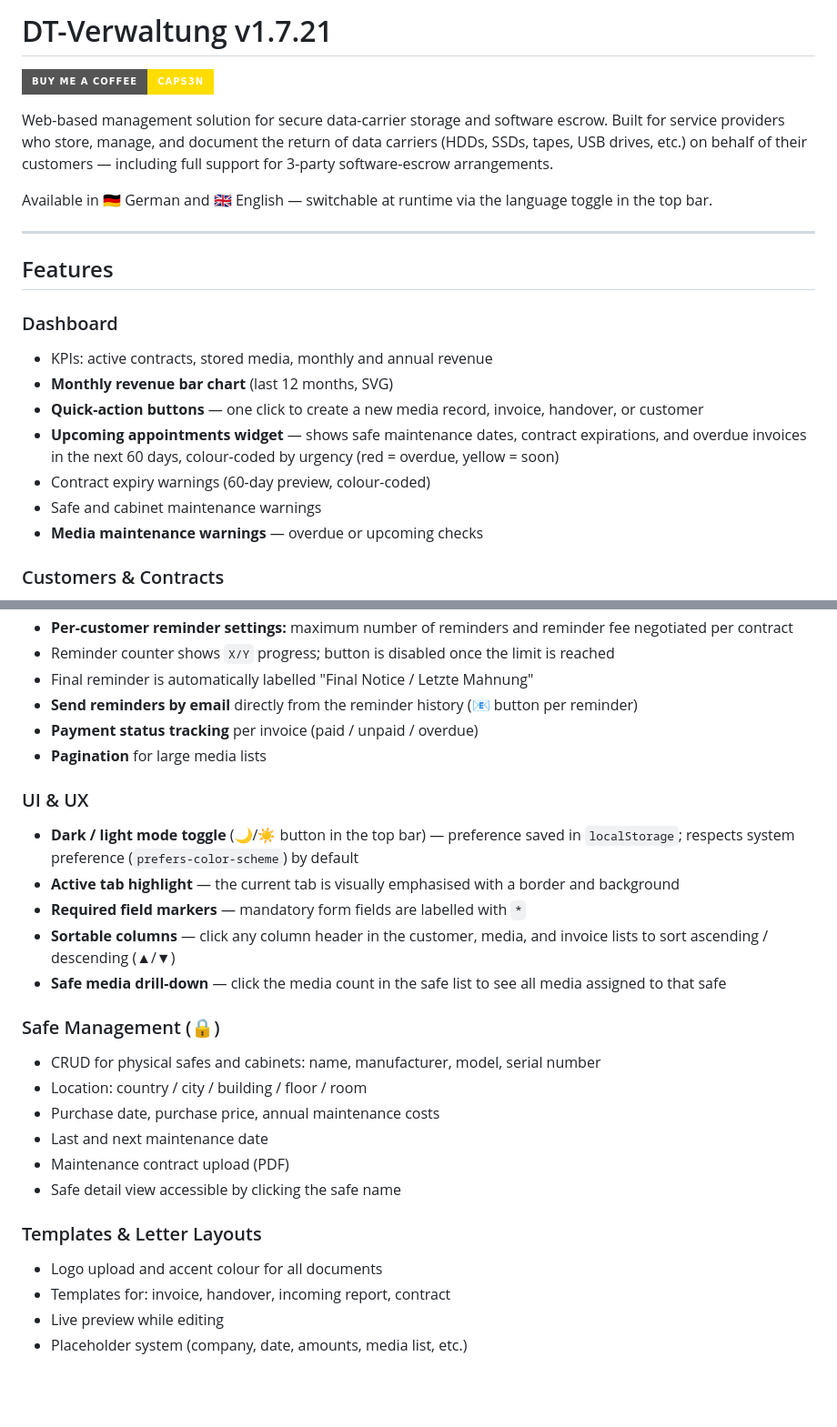
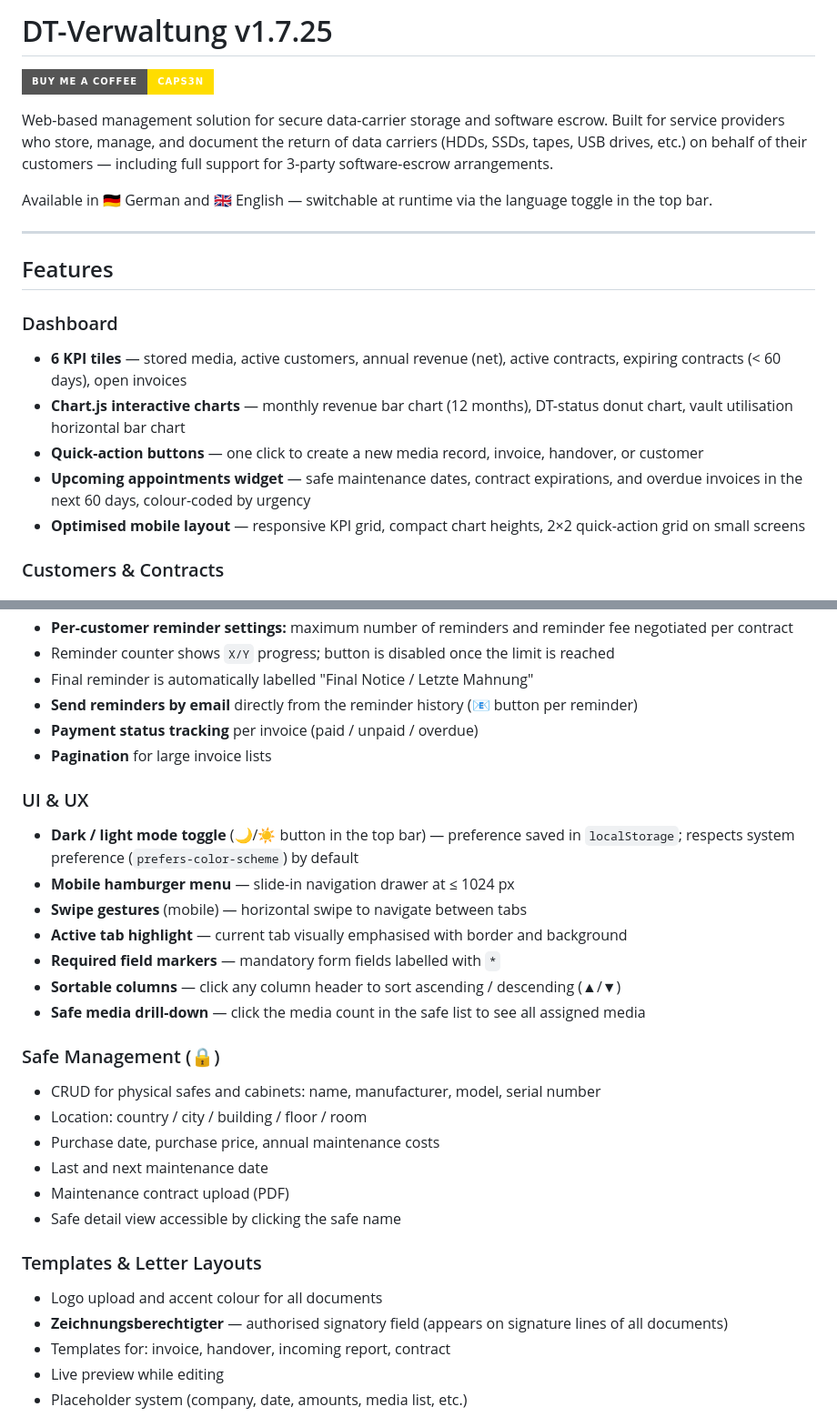
Before and after one commit to Caps3n/dt-verwaltung, a Markdown page: README.md, 2 parts joined by grey strips. Shown at 91% size. Drawn GitHub-style; badges without logos; blank space fills up the shorter version.

```diff
--- a/README.md
+++ b/README.md
@@ -1,4 +1,4 @@
-# DT-Verwaltung v1.7.21
+# DT-Verwaltung v1.7.25
 
 [![Buy Me a Coffee](https://img.shields.io/badge/Buy%20Me%20a%20Coffee-caps3n-FFDD00?style=for-the-badge&logo=buy-me-a-coffee&logoColor=black)](https://www.buymeacoffee.com/caps3n)
 
@@ -12,13 +12,11 @@ Available in 🇩🇪 German and 🇬🇧 English — switchable at runtime via
 ## Features
 
 ### Dashboard
-- KPIs: active contracts, stored media, monthly and annual revenue
-- **Monthly revenue bar chart** (last 12 months, SVG)
+- **6 KPI tiles** — stored media, active customers, annual revenue (net), active contracts, expiring contracts (< 60 days), open invoices
+- **Chart.js interactive charts** — monthly revenue bar chart (12 months), DT-status donut chart, vault utilisation horizontal bar chart
 - **Quick-action buttons** — one click to create a new media record, invoice, handover, or customer
-- **Upcoming appointments widget** — shows safe maintenance dates, contract expirations, and overdue invoices in the next 60 days, colour-coded by urgency (red = overdue, yellow = soon)
-- Contract expiry warnings (60-day preview, colour-coded)
-- Safe and cabinet maintenance warnings
-- **Media maintenance warnings** — overdue or upcoming checks
+- **Upcoming appointments widget** — safe maintenance dates, contract expirations, and overdue invoices in the next 60 days, colour-coded by urgency
+- **Optimised mobile layout** — responsive KPI grid, compact chart heights, 2×2 quick-action grid on small screens
 
 ### Customers & Contracts
 - Full customer CRUD with contact person, address, and salutation
@@ -56,14 +57,16 @@ Available in 🇩🇪 German and 🇬🇧 English — switchable at runtime via
 - Final reminder is automatically labelled "Final Notice / Letzte Mahnung"
 - **Send reminders by email** directly from the reminder history (📧 button per reminder)
 - **Payment status tracking** per invoice (paid / unpaid / overdue)
-- **Pagination** for large media lists
+- **Pagination** for large invoice lists
 
 ### UI & UX
 - **Dark / light mode toggle** (🌙/☀️ button in the top bar) — preference saved in `localStorage`; respects system preference (`prefers-color-scheme`) by default
-- **Active tab highlight** — the current tab is visually emphasised with a border and background
-- **Required field markers** — mandatory form fields are labelled with `*`
-- **Sortable columns** — click any column header in the customer, media, and invoice lists to sort ascending / descending (▲/▼)
-- **Safe media drill-down** — click the media count in the safe list to see all media assigned to that safe
+- **Mobile hamburger menu** — slide-in navigation drawer at ≤ 1024 px
+- **Swipe gestures** (mobile) — horizontal swipe to navigate between tabs
+- **Active tab highlight** — current tab visually emphasised with border and background
+- **Required field markers** — mandatory form fields labelled with `*`
+- **Sortable columns** — click any column header to sort ascending / descending (▲/▼)
+- **Safe media drill-down** — click the media count in the safe list to see all assigned media
 
 ### Safe Management (🔒)
 - CRUD for physical safes and cabinets: name, manufacturer, model, serial number
@@ -75,6 +78,7 @@ Available in 🇩🇪 German and 🇬🇧 English — switchable at runtime via
 
 ### Templates & Letter Layouts
 - Logo upload and accent colour for all documents
+- **Zeichnungsberechtigter** — authorised signatory field (appears on signature lines of all documents)
 - Templates for: invoice, handover, incoming report, contract
 - Live preview while editing
 - Placeholder system (company, date, amounts, media list, etc.)
```
Also changed, not shown: other parts of README.md (+18 -18 lines).
